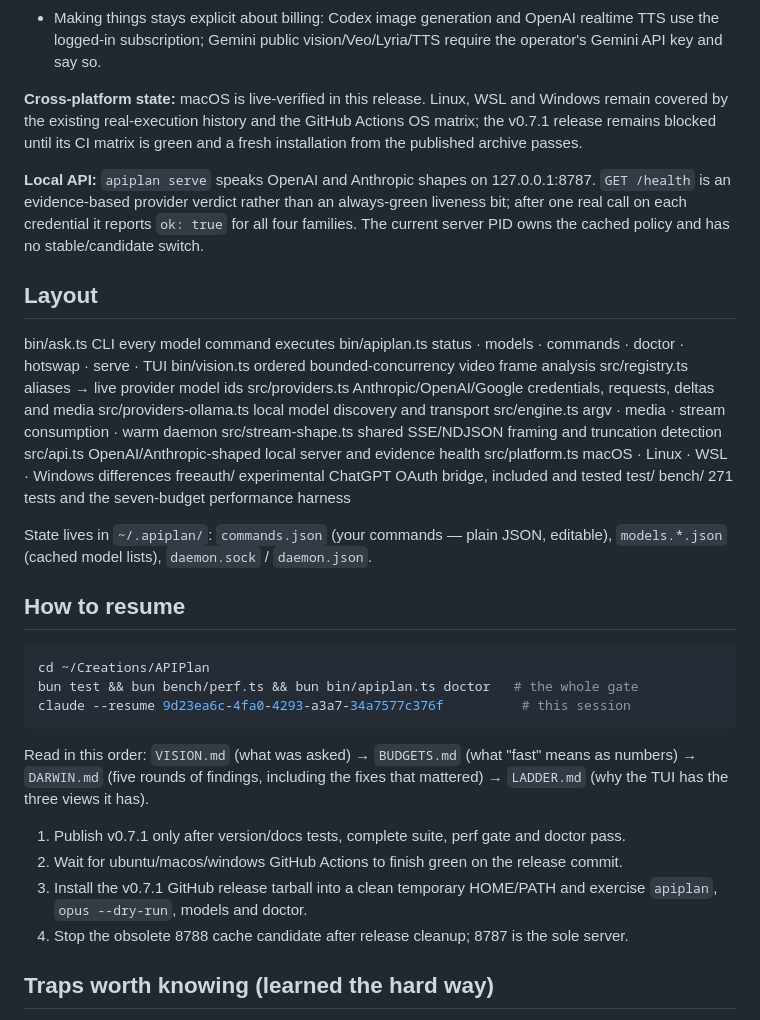
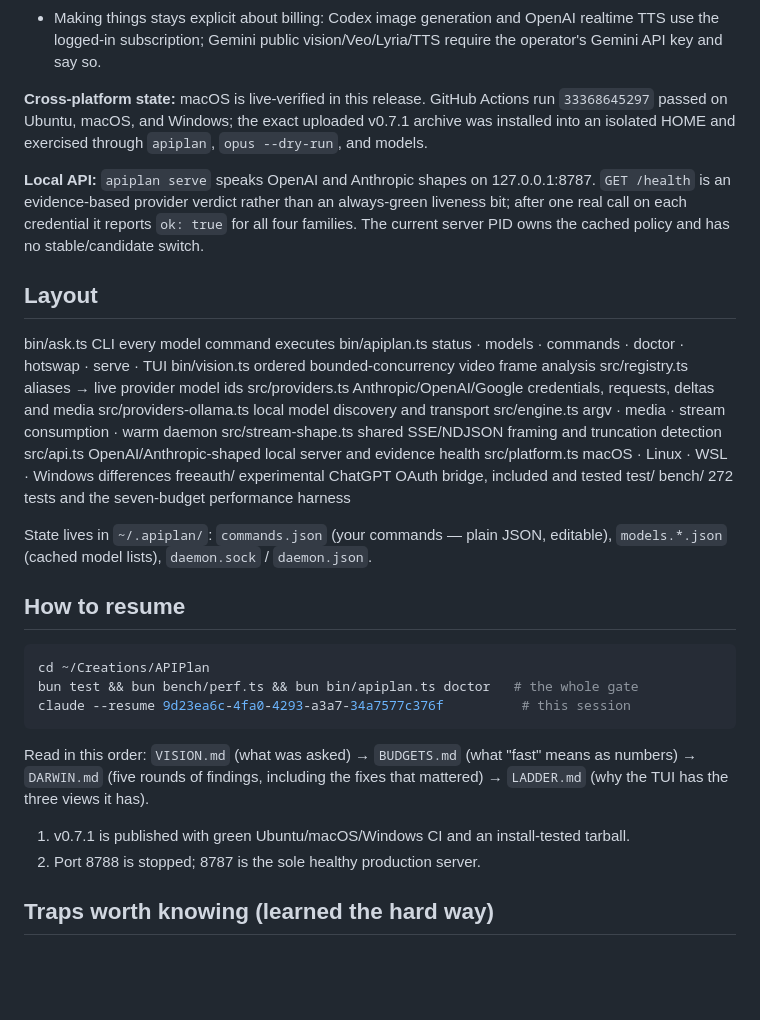
Before and after one commit to fire17/apiplan, a Markdown page: CONTINUE.md, the part around the change. Drawn GitHub-style; blank space fills up the shorter version.

Commit message:
docs: close v0.7.1 verification gates

```diff
--- a/CONTINUE.md
+++ b/CONTINUE.md
@@ -31,10 +31,9 @@ already pays for. `VISION.md` is the verbatim founding brief and governs everyth
   TTS use the logged-in subscription; Gemini public vision/Veo/Lyria/TTS require the
   operator's Gemini API key and say so.
 
-**Cross-platform state:** macOS is live-verified in this release. Linux, WSL and Windows
-remain covered by the existing real-execution history and the GitHub Actions OS matrix;
-the v0.7.1 release remains blocked until its CI matrix is green and a fresh installation
-from the published archive passes.
+**Cross-platform state:** macOS is live-verified in this release. GitHub Actions run
+`33368645297` passed on Ubuntu, macOS, and Windows; the exact uploaded v0.7.1 archive was
+installed into an isolated HOME and exercised through `apiplan`, `opus --dry-run`, and models.
 
 **Local API:** `apiplan serve` speaks OpenAI and Anthropic shapes on 127.0.0.1:8787.
 `GET /health` is an evidence-based provider verdict rather than an always-green liveness
@@ -54,7 +53,7 @@ src/stream-shape.ts shared SSE/NDJSON framing and truncation detection
 src/api.ts          OpenAI/Anthropic-shaped local server and evidence health
 src/platform.ts     macOS · Linux · WSL · Windows differences
 freeauth/           experimental ChatGPT OAuth bridge, included and tested
-test/ bench/        271 tests and the seven-budget performance harness
+test/ bench/        272 tests and the seven-budget performance harness
 
 State lives in `~/.apiplan/`: `commands.json` (your commands — plain JSON, editable),
 `models.*.json` (cached model lists), `daemon.sock` / `daemon.json`.
@@ -71,11 +70,8 @@ Read in this order: `VISION.md` (what was asked) → `BUDGETS.md` (what "fast" m
 numbers) → `DARWIN.md` (five rounds of findings, including the fixes that mattered) →
 `LADDER.md` (why the TUI has the three views it has).
 
-1. Publish v0.7.1 only after version/docs tests, complete suite, perf gate and doctor pass.
-2. Wait for ubuntu/macos/windows GitHub Actions to finish green on the release commit.
-3. Install the v0.7.1 GitHub release tarball into a clean temporary HOME/PATH and exercise
-   `apiplan`, `opus --dry-run`, models and doctor.
-4. Stop the obsolete 8788 cache candidate after release cleanup; 8787 is the sole server.
+1. v0.7.1 is published with green Ubuntu/macOS/Windows CI and an install-tested tarball.
+2. Port 8788 is stopped; 8787 is the sole healthy production server.
 
 ## Traps worth knowing (learned the hard way)
 
```
Also changed, not shown: README.md (+2 -3 lines).
